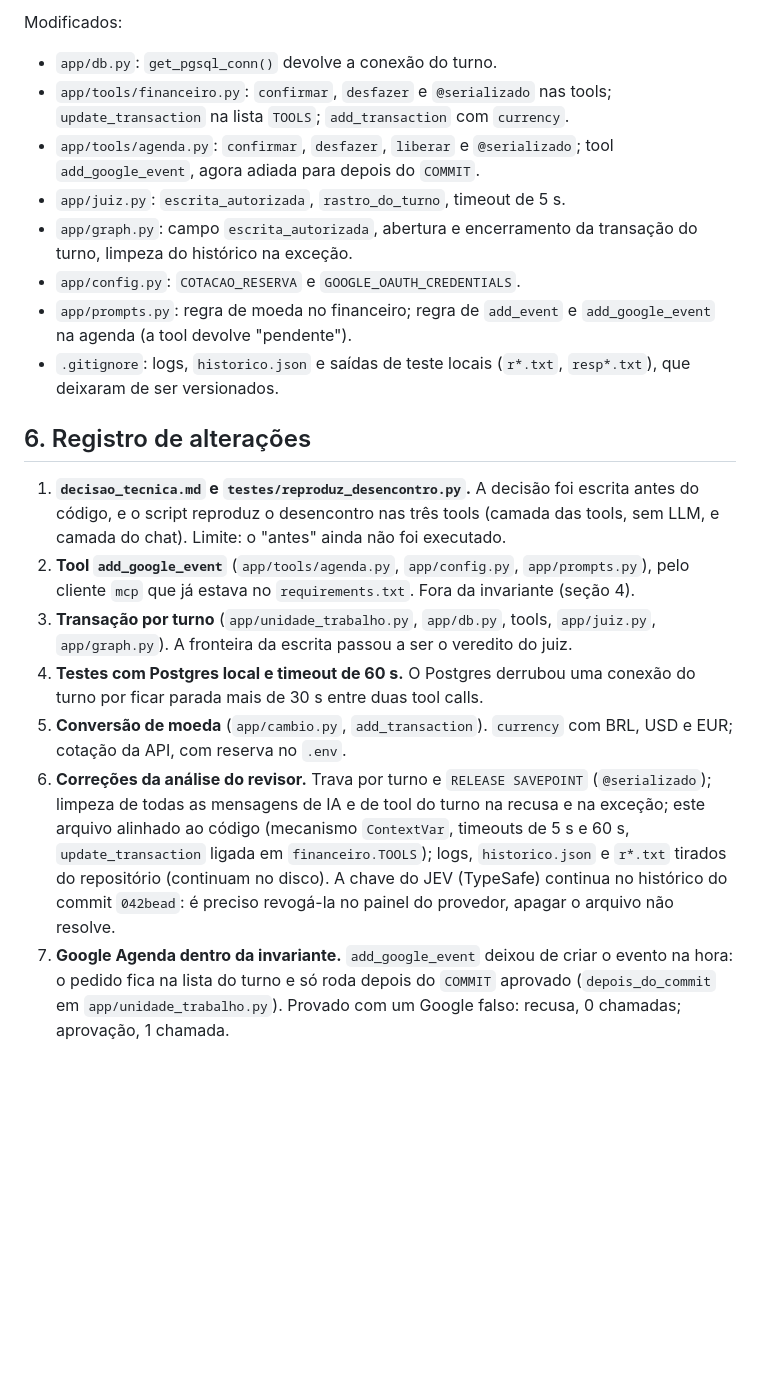
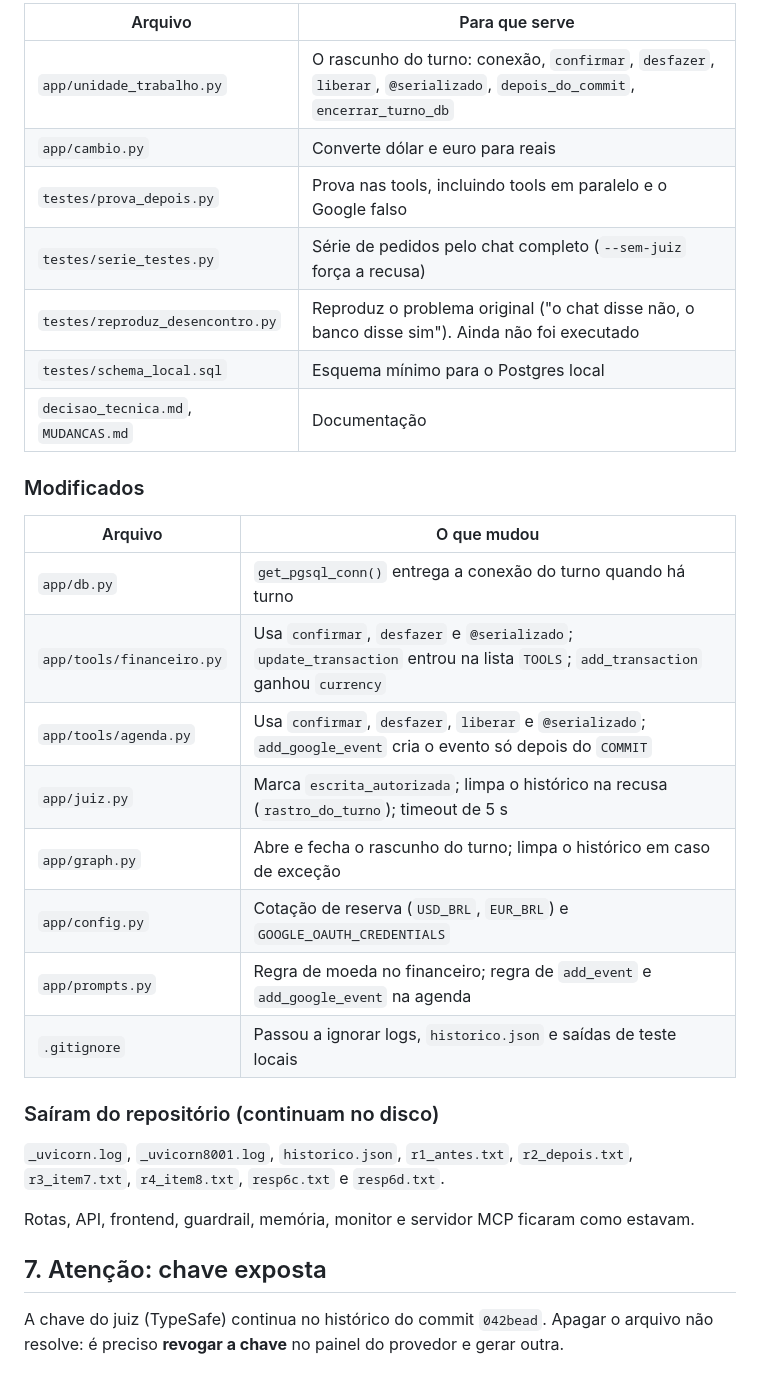
Before and after one commit to Shhiaa/assessor-sophia-yasmin, a Markdown page: decisao_tecnica.md, the part around one of its changes. Rendered like a GitHub page; blank space fills up the shorter version.

```diff
--- a/decisao_tecnica.md
+++ b/decisao_tecnica.md
@@ -126,21 +184,33 @@ Criados:
 
-Modificados:
+| Arquivo | Para que serve |
+| --- | --- |
+| `app/unidade_trabalho.py` | O rascunho do turno: conexão, `confirmar`, `desfazer`, `liberar`, `@serializado`, `depois_do_commit`, `encerrar_turno_db` |
+| `app/cambio.py` | Converte dólar e euro para reais |
+| `testes/prova_depois.py` | Prova nas tools, incluindo tools em paralelo e o Google falso |
+| `testes/serie_testes.py` | Série de pedidos pelo chat completo (`--sem-juiz` força a recusa) |
+| `testes/reproduz_desencontro.py` | Reproduz o problema original ("o chat disse não, o banco disse sim"). Ainda não foi executado |
+| `testes/schema_local.sql` | Esquema mínimo para o Postgres local |
+| `decisao_tecnica.md`, `MUDANCAS.md` | Documentação |
 
-- `app/db.py`: `get_pgsql_conn()` devolve a conexão do turno.
-- `app/tools/financeiro.py`: `confirmar`, `desfazer` e `@serializado` nas tools; `update_transaction` na lista `TOOLS`; `add_transaction` com `currency`.
-- `app/tools/agenda.py`: `confirmar`, `desfazer`, `liberar` e `@serializado`; tool `add_google_event`, agora adiada para depois do `COMMIT`.
-- `app/juiz.py`: `escrita_autorizada`, `rastro_do_turno`, timeout de 5 s.
-- `app/graph.py`: campo `escrita_autorizada`, abertura e encerramento da transação do turno, limpeza do histórico na exceção.
-- `app/config.py`: `COTACAO_RESERVA` e `GOOGLE_OAUTH_CREDENTIALS`.
-- `app/prompts.py`: regra de moeda no financeiro; regra de `add_event` e `add_google_event` na agenda (a tool devolve "pendente").
-- `.gitignore`: logs, `historico.json` e saídas de teste locais (`r*.txt`, `resp*.txt`), que deixaram de ser versionados.
+### Modificados
 
-## 6. Registro de alterações
+| Arquivo | O que mudou |
+| --- | --- |
+| `app/db.py` | `get_pgsql_conn()` entrega a conexão do turno quando há turno |
+| `app/tools/financeiro.py` | Usa `confirmar`, `desfazer` e `@serializado`; `update_transaction` entrou na lista `TOOLS`; `add_transaction` ganhou `currency` |
+| `app/tools/agenda.py` | Usa `confirmar`, `desfazer`, `liberar` e `@serializado`; `add_google_event` cria o evento só depois do `COMMIT` |
+| `app/juiz.py` | Marca `escrita_autorizada`; limpa o histórico na recusa (`rastro_do_turno`); timeout de 5 s |
+| `app/graph.py` | Abre e fecha o rascunho do turno; limpa o histórico em caso de exceção |
+| `app/config.py` | Cotação de reserva (`USD_BRL`, `EUR_BRL`) e `GOOGLE_OAUTH_CREDENTIALS` |
+| `app/prompts.py` | Regra de moeda no financeiro; regra de `add_event` e `add_google_event` na agenda |
+| `.gitignore` | Passou a ignorar logs, `historico.json` e saídas de teste locais |
 
-1. **`decisao_tecnica.md` e `testes/reproduz_desencontro.py`.** A decisão foi escrita antes do código, e o script reproduz o desencontro nas três tools (camada das tools, sem LLM, e camada do chat). Limite: o "antes" ainda não foi executado.
-2. **Tool `add_google_event`** (`app/tools/agenda.py`, `app/config.py`, `app/prompts.py`), pelo cliente `mcp` que já estava no `requirements.txt`. Fora da invariante (seção 4).
-3. **Transação por turno** (`app/unidade_trabalho.py`, `app/db.py`, tools, `app/juiz.py`, `app/graph.py`). A fronteira da escrita passou a ser o veredito do juiz.
-4. **Testes com Postgres local e timeout de 60 s.** O Postgres derrubou uma conexão do turno por ficar parada mais de 30 s entre duas tool calls.
-5. **Conversão de moeda** (`app/cambio.py`, `add_transaction`). `currency` com BRL, USD e EUR; cotação da API, com reserva no `.env`.
-6. **Correções da análise do revisor.** Trava por turno e `RELEASE SAVEPOINT` (`@serializado`); limpeza de todas as mensagens de IA e de tool do turno na recusa e na exceção; este arquivo alinhado ao código (mecanismo `ContextVar`, timeouts de 5 s e 60 s, `update_transaction` ligada em `financeiro.TOOLS`); logs, `historico.json` e `r*.txt` tirados do repositório (continuam no disco). A chave do JEV (TypeSafe) continua no histórico do commit `042bead`: é preciso revogá-la no painel do provedor, apagar o arquivo não resolve.
-7. **Google Agenda dentro da invariante.** `add_google_event` deixou de criar o evento na hora: o pedido fica na lista do turno e só roda depois do `COMMIT` aprovado (`depois_do_commit` em `app/unidade_trabalho.py`). Provado com um Google falso: recusa, 0 chamadas; aprovação, 1 chamada.
+### Saíram do repositório (continuam no disco)
+
+`_uvicorn.log`, `_uvicorn8001.log`, `historico.json`, `r1_antes.txt`, `r2_depois.txt`, `r3_item7.txt`, `r4_item8.txt`, `resp6c.txt` e `resp6d.txt`.
+
+Rotas, API, frontend, guardrail, memória, monitor e servidor MCP ficaram como estavam.
+
+## 7. Atenção: chave exposta
+
+A chave do juiz (TypeSafe) continua no histórico do commit `042bead`. Apagar o arquivo não resolve: é preciso **revogar a chave** no painel do provedor e gerar outra.
```
Also changed, not shown: other parts of decisao_tecnica.md (+140 -82 lines).
